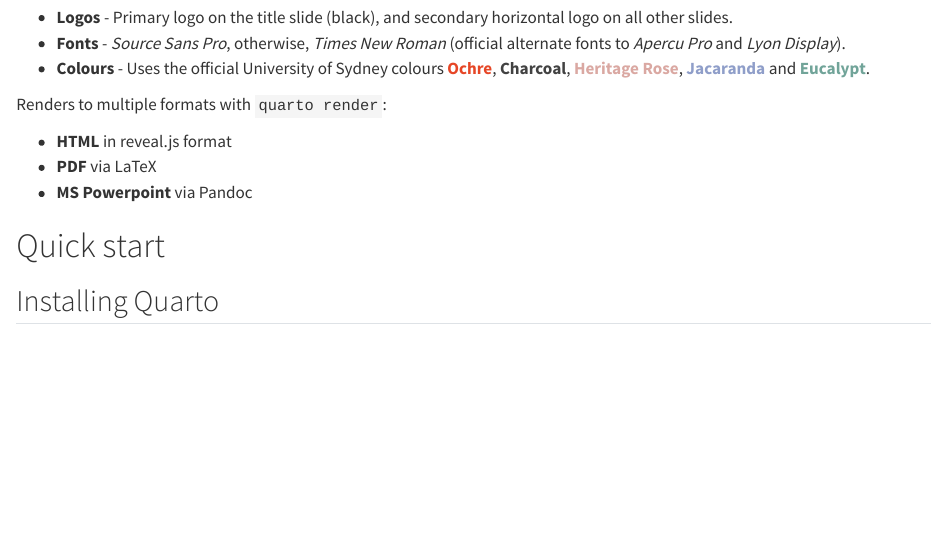
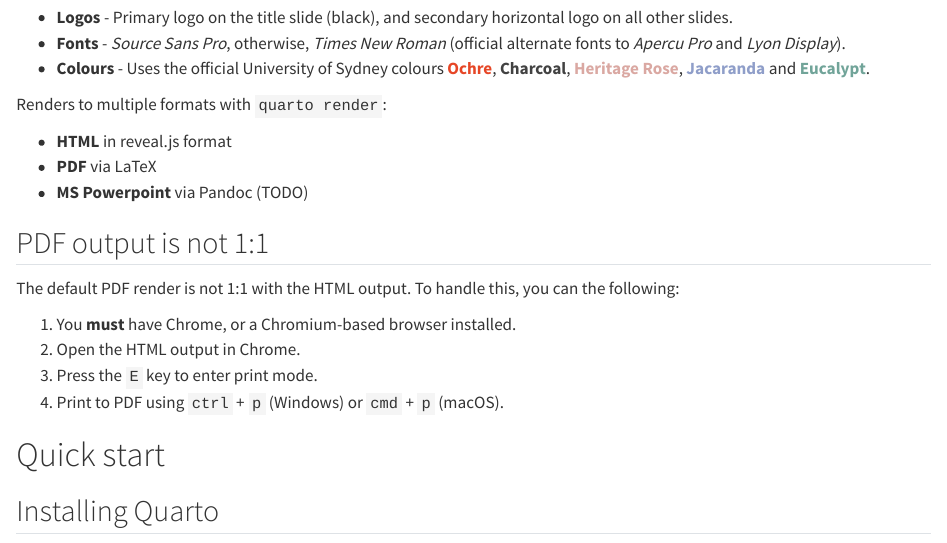
Before and after one commit to usyd-soles-edu/soles-revealjs, a Quarto document (template.qmd): the page in a window 1100 px wide, from 1200 px down. Rendered offline with R 4.5, knitr and Pandoc in place of Quarto, with nearby package versions.

Commit message:
add info about PDF export

```diff
--- a/template.qmd
+++ b/template.qmd
@@ -41,7 +41,18 @@
 
 - **HTML** in reveal.js format
 - **PDF** via LaTeX
-- **MS Powerpoint** via Pandoc
+- **MS Powerpoint** via Pandoc (TODO)
+
+
+## PDF output is not 1:1
+
+The default PDF render is not 1:1 with the HTML output.
+To handle this, you can the following:
+
+1. You **must** have Chrome, or a Chromium-based browser installed.
+2. Open the HTML output in Chrome.
+3. Press the `E` key to enter print mode.
+4. Print to PDF using `ctrl` + `p` (Windows) or `cmd` + `p` (macOS).
 
 # Quick start
 
```
